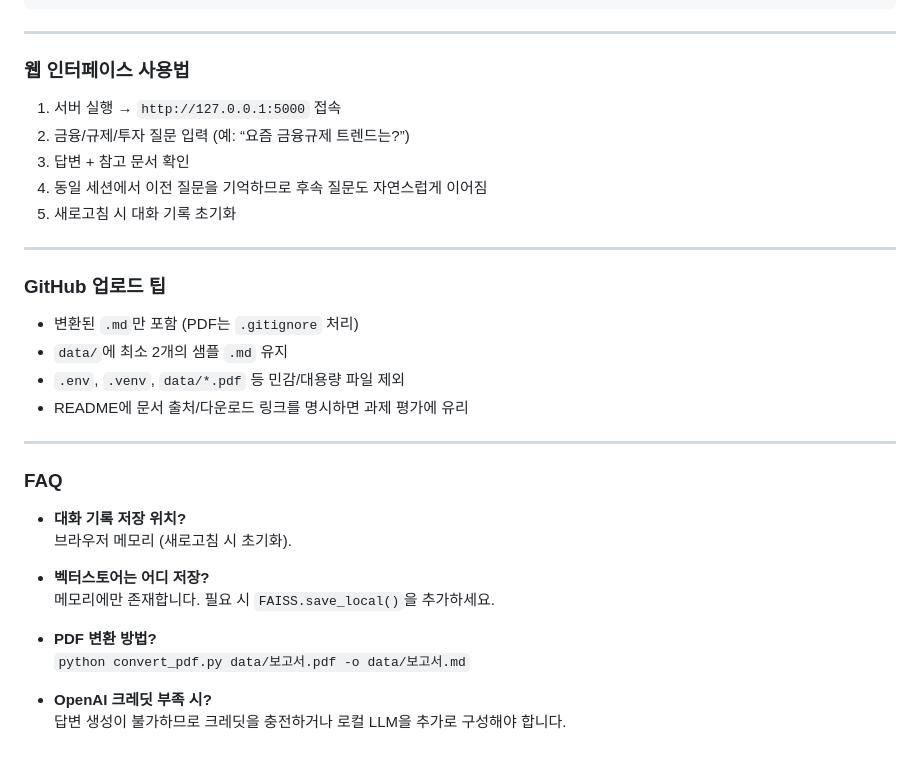
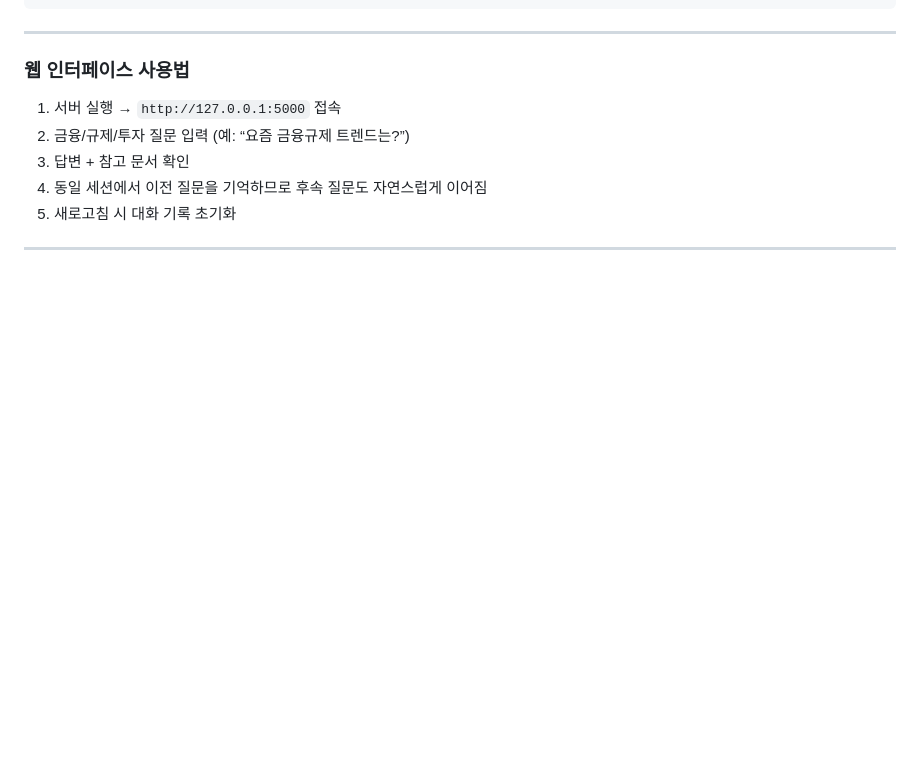
Before and after one commit to donet12/252RCOSE45700, a Markdown page: README.md, the part around the change. GitHub-like rendering; blank space fills up the shorter version.

Commit message:
docs : README 수정

```diff
--- a/README.md
+++ b/README.md
@@ -90,24 +90,3 @@
 5. 새로고침 시 대화 기록 초기화
 
 ---
-
-### GitHub 업로드 팁
-- 변환된 `.md`만 포함 (PDF는 `.gitignore` 처리)
-- `data/`에 최소 2개의 샘플 `.md` 유지
-- `.env`, `.venv`, `data/*.pdf` 등 민감/대용량 파일 제외
-- README에 문서 출처/다운로드 링크를 명시하면 과제 평가에 유리
-
----
-
-### FAQ
-- **대화 기록 저장 위치?**
-  브라우저 메모리 (새로고침 시 초기화).
-
-- **벡터스토어는 어디 저장?**
-  메모리에만 존재합니다. 필요 시 `FAISS.save_local()`을 추가하세요.
-
-- **PDF 변환 방법?**
-  `python convert_pdf.py data/보고서.pdf -o data/보고서.md`
-
-- **OpenAI 크레딧 부족 시?**
-  답변 생성이 불가하므로 크레딧을 충전하거나 로컬 LLM을 추가로 구성해야 합니다.
```
